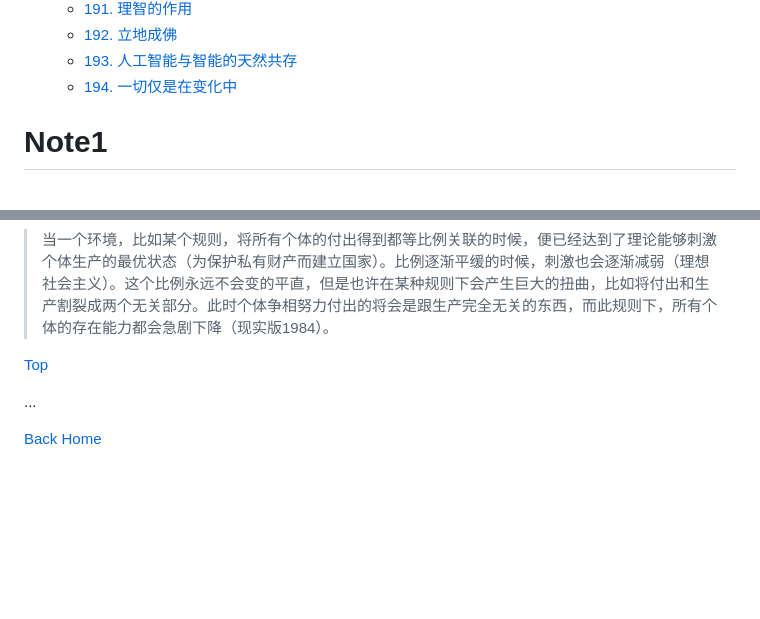
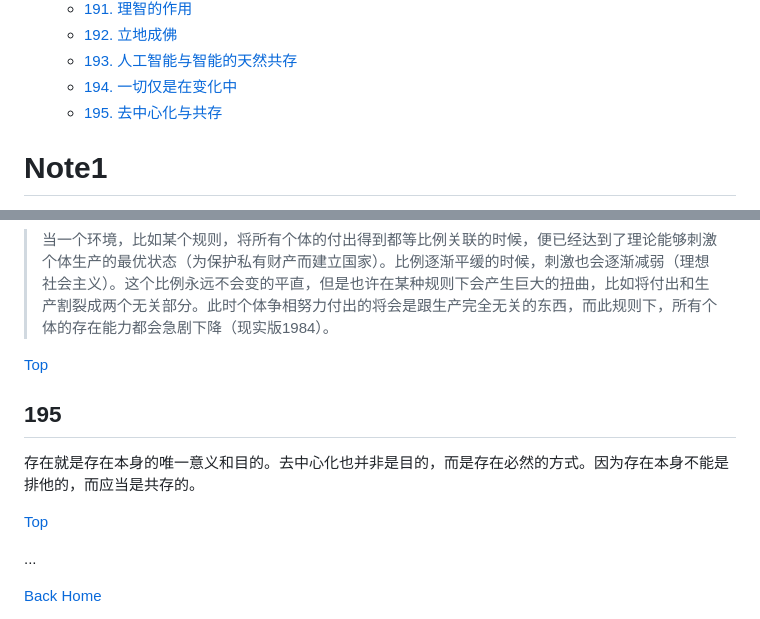
Before and after one commit to TATAUFO/peng.pdu.pub, a Markdown page: docs/zh/Draft.md, 2 parts joined by grey strips. GitHub-like rendering; blank space fills up the shorter version.

Commit message:
add draft 4.195

```diff
--- a/docs/zh/Draft.md
+++ b/docs/zh/Draft.md
@@ -216,6 +216,7 @@ layout: default
     * [192. 立地成佛](#192)
     * [193. 人工智能与智能的天然共存](#193)
     * [194. 一切仅是在变化中](#194)
+    * [195. 去中心化与共存](#195)
 
 <!-- /MarkdownTOC -->
 
@@ -2583,6 +2584,12 @@ PDU是一个去中心化的系统，但其存在的意义不仅于此。其对
 
 [Top](#笔记)
 
+## 195
+
+存在就是存在本身的唯一意义和目的。去中心化也并非是目的，而是存在必然的方式。因为存在本身不能是排他的，而应当是共存的。
+
+[Top](#笔记)
+
 ...
 
 [Back Home](../../)
```
